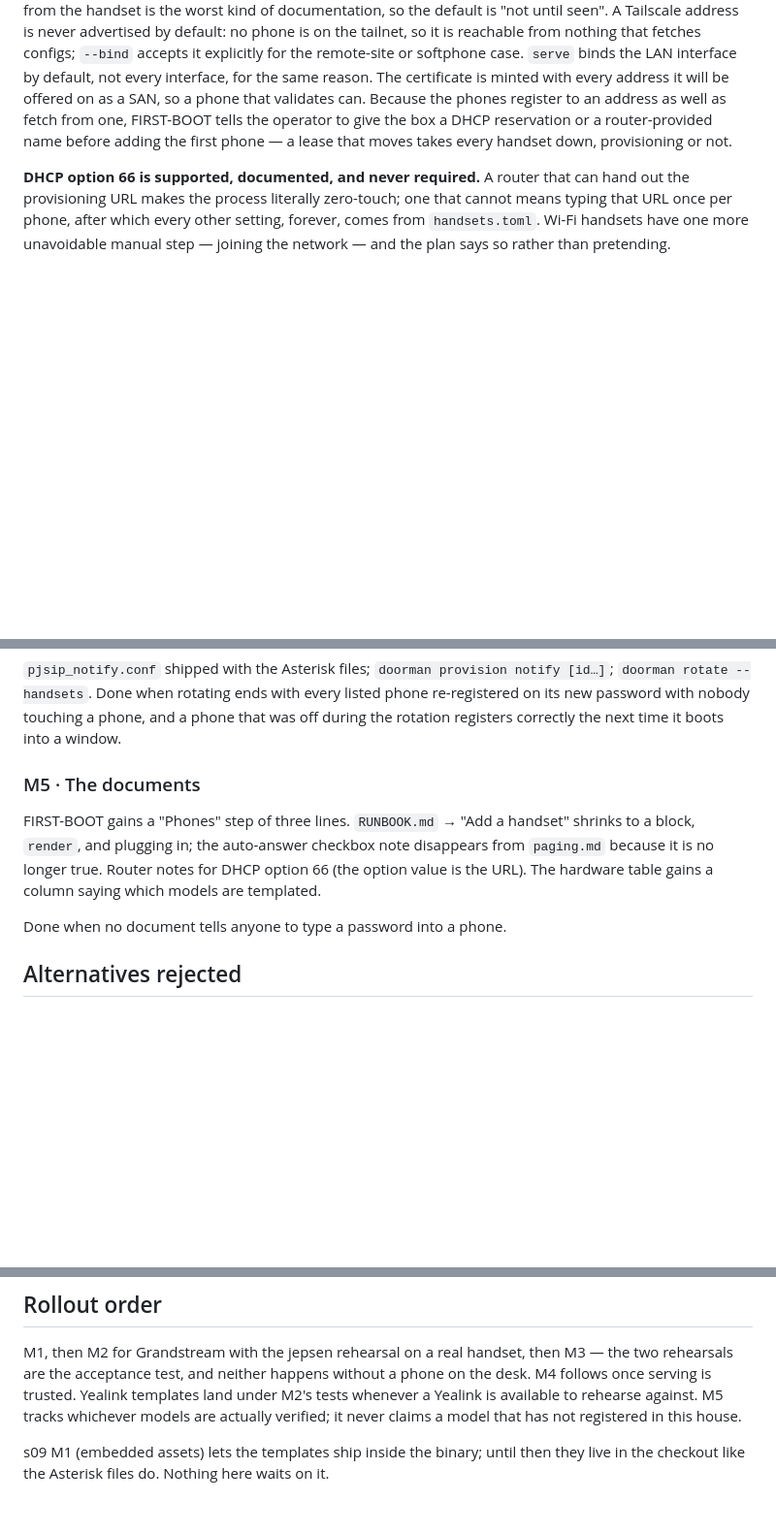
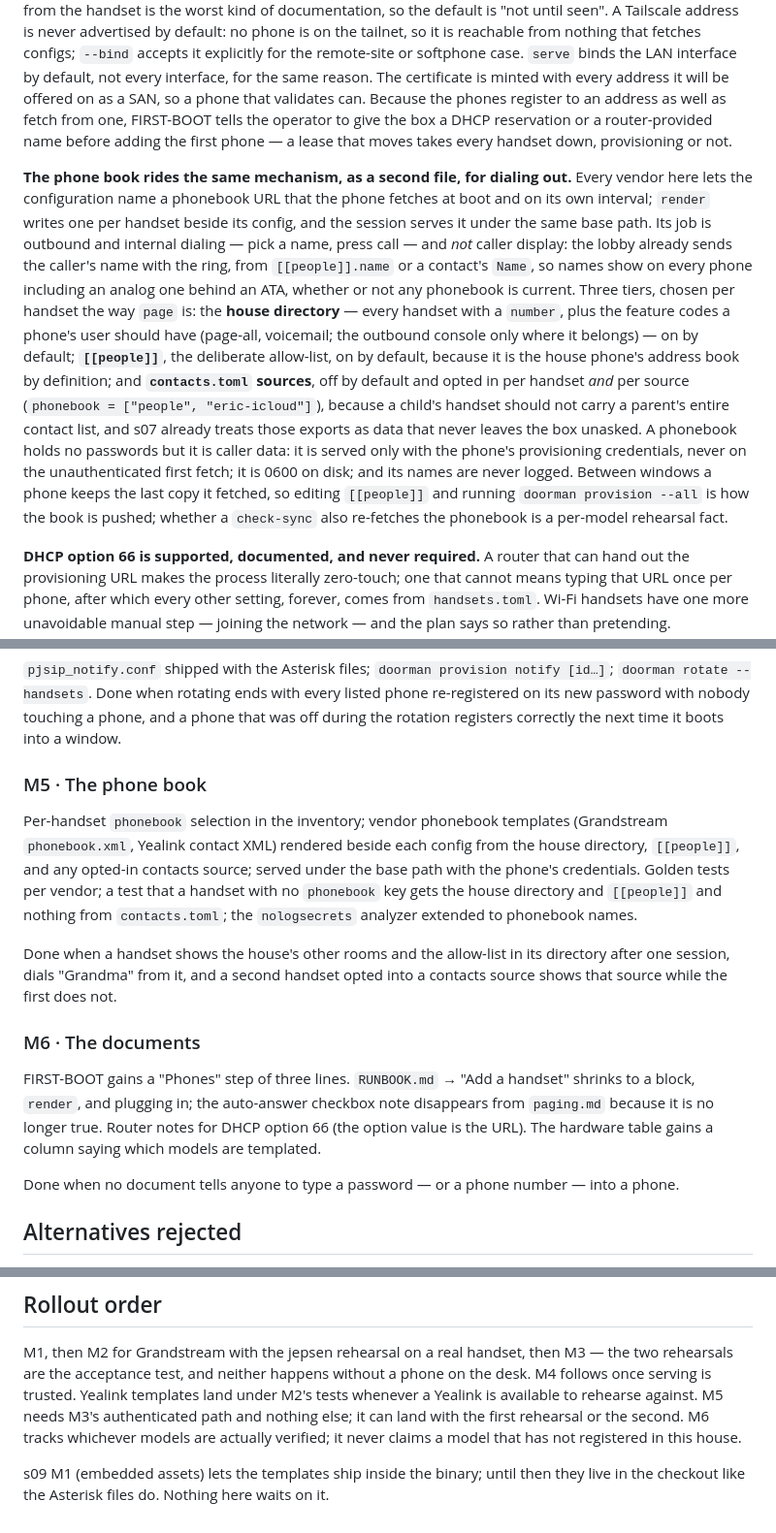
Before and after one commit to ericdmoore/call-me-maybe, a Markdown page: .plans/s10-zero-touch-handsets/readme.md, 3 parts joined by grey strips. Shown at 97% size. GitHub-like rendering; blank space fills up the shorter version.

Commit message:
plans: s10 — the phone book rides the same mechanism, for dialing out
A second file per handset under the same base path, fetched on the
phone's own interval. Scope is outbound and internal dialing, not caller
display — the lobby already sends the name with the ring. Three tiers,
chosen per handset: the house directory and [[people]] on by default,
contacts.toml sources off and opted in per handset and per source, so a
child's phone never carries a parent's address book. Served only with
the phone's credentials; names never logged. M5 added; docs become M6.

Co-Authored-By: Claude Fable 5.1 <noreply@anthropic.com>

```diff
--- a/.plans/s10-zero-touch-handsets/readme.md
+++ b/.plans/s10-zero-touch-handsets/readme.md
@@ -182,6 +182,30 @@ operator to give the box a DHCP reservation or a router-provided name
 before adding the first phone — a lease that moves takes every handset
 down, provisioning or not.
 
+**The phone book rides the same mechanism, as a second file, for dialing
+out.** Every vendor here lets the configuration name a phonebook URL that
+the phone fetches at boot and on its own interval; `render` writes one per
+handset beside its config, and the session serves it under the same base
+path. Its job is outbound and internal dialing — pick a name, press call —
+and *not* caller display: the lobby already sends the caller's name with
+the ring, from `[[people]].name` or a contact's `Name`, so names show on
+every phone including an analog one behind an ATA, whether or not any
+phonebook is current. Three tiers, chosen per handset the way `page` is:
+the **house directory** — every handset with a `number`, plus the feature
+codes a phone's user should have (page-all, voicemail; the outbound console
+only where it belongs) — on by default; **`[[people]]`**, the deliberate
+allow-list, on by default, because it is the house phone's address book by
+definition; and **`contacts.toml` sources**, off by default and opted in
+per handset *and* per source (`phonebook = ["people", "eric-icloud"]`),
+because a child's handset should not carry a parent's entire contact list,
+and s07 already treats those exports as data that never leaves the box
+unasked. A phonebook holds no passwords but it is caller data: it is served
+only with the phone's provisioning credentials, never on the unauthenticated
+first fetch; it is 0600 on disk; and its names are never logged. Between
+windows a phone keeps the last copy it fetched, so editing `[[people]]` and
+running `doorman provision --all` is how the book is pushed; whether a
+`check-sync` also re-fetches the phonebook is a per-model rehearsal fact.
+
 **DHCP option 66 is supported, documented, and never required.** A router
 that can hand out the provisioning URL makes the process literally zero-touch;
 one that cannot means typing that URL once per phone, after which every other
@@ -289,7 +313,21 @@ listed phone re-registered on its new password with nobody touching a phone,
 and a phone that was off during the rotation registers correctly the next
 time it boots into a window.
 
-### M5 · The documents
+### M5 · The phone book
+
+Per-handset `phonebook` selection in the inventory; vendor phonebook
+templates (Grandstream `phonebook.xml`, Yealink contact XML) rendered beside
+each config from the house directory, `[[people]]`, and any opted-in
+contacts source; served under the base path with the phone's credentials.
+Golden tests per vendor; a test that a handset with no `phonebook` key gets
+the house directory and `[[people]]` and nothing from `contacts.toml`; the
+`nologsecrets` analyzer extended to phonebook names.
+
+Done when a handset shows the house's other rooms and the allow-list in its
+directory after one session, dials "Grandma" from it, and a second handset
+opted into a contacts source shows that source while the first does not.
+
+### M6 · The documents
 
 FIRST-BOOT gains a "Phones" step of three lines. `RUNBOOK.md` → "Add a
 handset" shrinks to a block, `render`, and plugging in; the auto-answer
@@ -297,7 +335,8 @@ checkbox note disappears from `paging.md` because it is no longer true.
 Router notes for DHCP option 66 (the option value is the URL). The hardware
 table gains a column saying which models are templated.
 
-Done when no document tells anyone to type a password into a phone.
+Done when no document tells anyone to type a password — or a phone
+number — into a phone.
 
 ## Alternatives rejected
 
@@ -323,8 +362,9 @@ M1, then M2 for Grandstream with the jepsen rehearsal on a real handset, then
 M3 — the two rehearsals are the acceptance test, and neither happens without
 a phone on the desk. M4 follows once serving is trusted. Yealink templates
 land under M2's tests whenever a Yealink is available to rehearse against.
-M5 tracks whichever models are actually verified; it never claims a model
-that has not registered in this house.
+M5 needs M3's authenticated path and nothing else; it can land with the
+first rehearsal or the second. M6 tracks whichever models are actually
+verified; it never claims a model that has not registered in this house.
 
 s09 M1 (embedded assets) lets the templates ship inside the binary; until
 then they live in the checkout like the Asterisk files do. Nothing here waits
```
